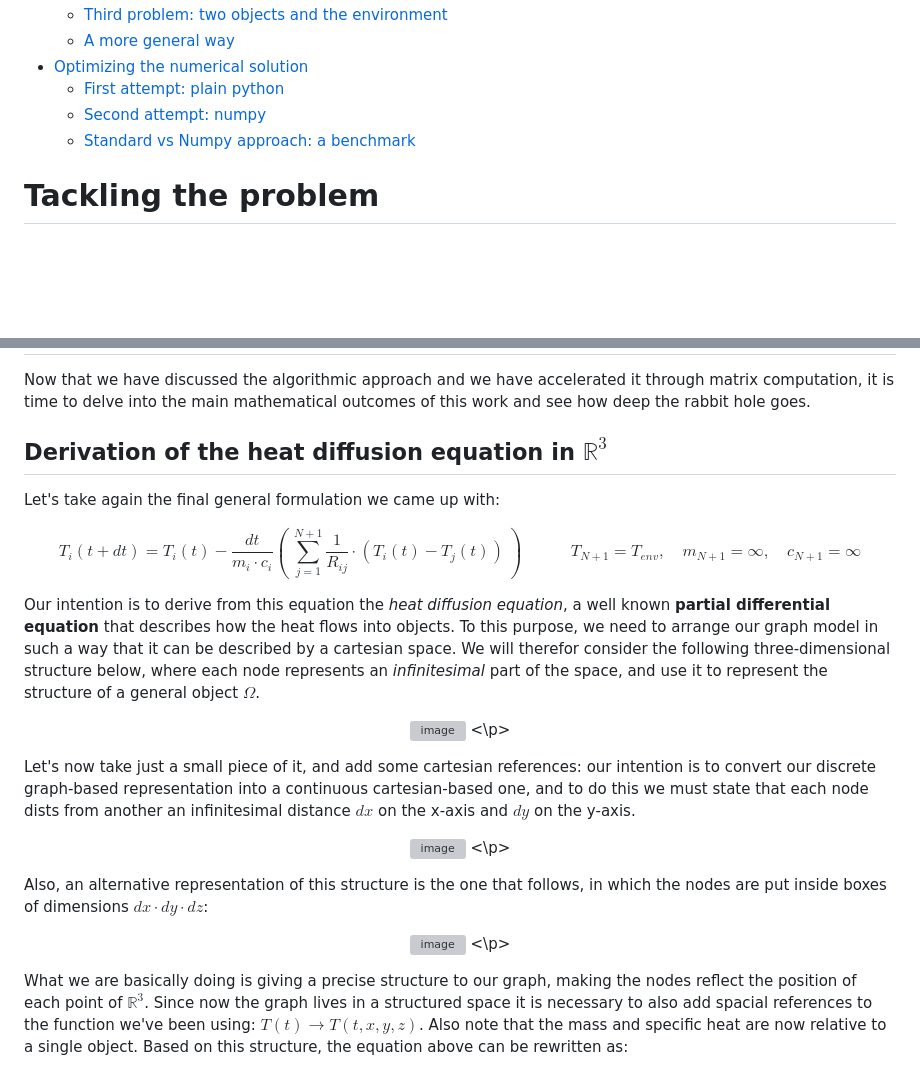
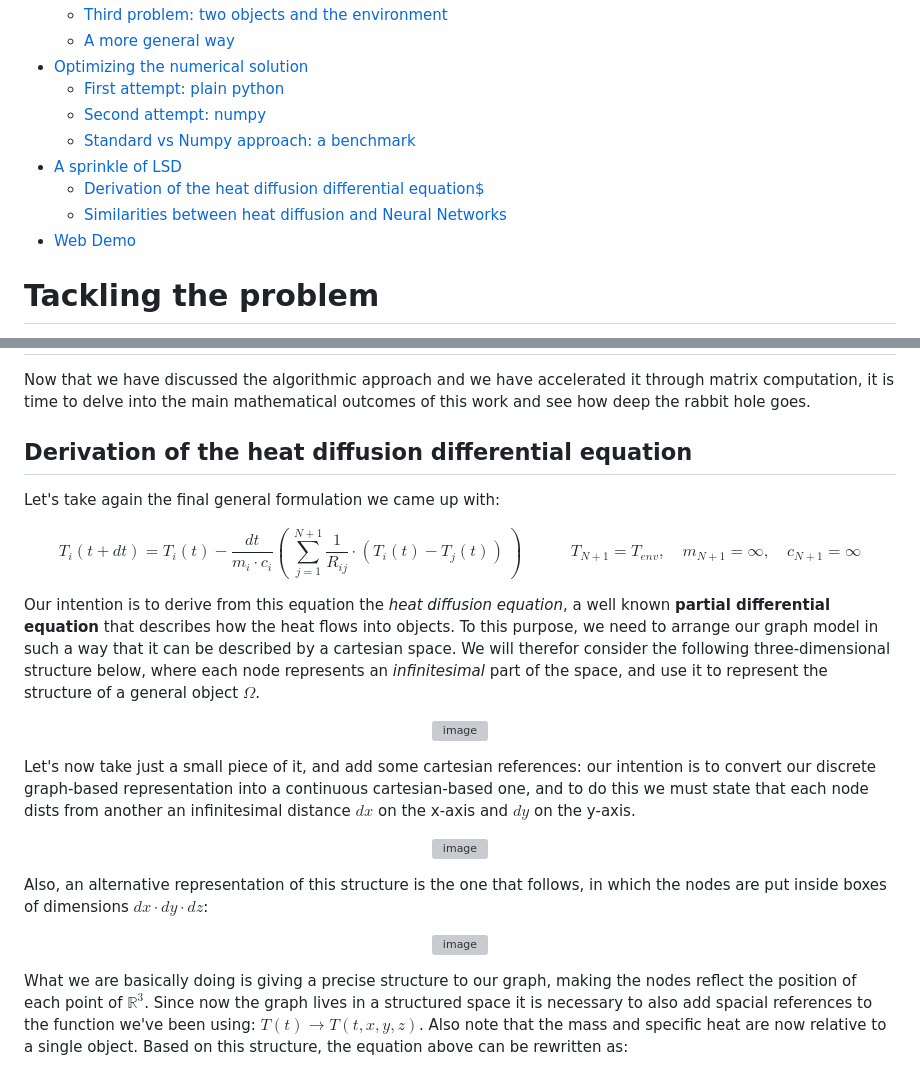
Before and after one commit to leonardobertolani/temperatures, a Markdown page: README.md, 2 parts joined by grey strips. Drawn GitHub-style; blank space fills up the shorter version; grey boxes are pictures that could not be loaded.

Commit message:
Update README.md
updated the table of contents and corrected some typos

```diff
--- a/README.md
+++ b/README.md
@@ -12,6 +12,10 @@ With this repo I'd like to show you some of my (very simple) results about my st
   - [First attempt: plain python](#first-attempt-plain-python)
   - [Second attempt: numpy](#second-attempt-numpy)
   - [Standard vs Numpy approach: a benchmark](#standard-vs-numpy-approach-a-benchmark)
+- [A sprinkle of LSD](#a-sprinkle-of-lsd)
+  - [Derivation of the heat diffusion differential equation$](#derivation-of-the-heat-diffusion-differential-equation$)
+  - [Similarities between heat diffusion and Neural Networks](#similarities-between-heat-diffusion-and-neural-networks)
+- [Web Demo](#web-demo)
 
 
 # Tackling the problem
@@ -456,7 +460,7 @@ This third set of graphs shows us that the quadratic dependence on the number of
 # A sprinkle of LSD
 Now that we have discussed the algorithmic approach and we have accelerated it through matrix computation, it is time to delve into the main mathematical outcomes of this work and see how deep the rabbit hole goes.
 
-## Derivation of the heat diffusion equation in $\mathbb{R}^3$
+## Derivation of the heat diffusion differential equation
 Let's take again the final general formulation we came up with:
 
 $$
@@ -467,20 +471,20 @@ Our intention is to derive from this equation the *heat diffusion equation*, a w
 
 <p align="center">
 <img width="600" height="400" alt="image" src="https://github.com/user-attachments/assets/ffdd8487-3232-461c-8b08-4eed6d66766a" />
-<\p>
+</p>
 
 Let's now take just a small piece of it, and add some cartesian references: our intention is to convert our discrete graph-based representation into a continuous cartesian-based one, and to do this we must state that each node dists from another an infinitesimal distance $dx$ on the x-axis and $dy$ on the y-axis.
 
 <p align="center">
 <img width="600" height="400" alt="image" src="https://github.com/user-attachments/assets/d4c48be5-615b-4975-b07d-daf8ffcfdaa4" />
-<\p>
+</p>
 
 Also, an alternative representation of this structure is the one that follows, in which the nodes are put inside boxes of dimensions $dx \cdot dy \cdot dz$:
 
 
 <p align="center">
 <img width="600" height="400" alt="image" src="https://github.com/user-attachments/assets/3532bfd5-f983-4a3b-911e-593b29a641a2" />
-<\p>
+</p>
 
 What we are basically doing is giving a precise structure to our graph, making the nodes reflect the position of each point of $\mathbb{R}^3$. Since now the graph lives in a structured space it is necessary to also add spacial references to the function we've been using: $T(t) \rightarrow T(t, x, y, z)$. Also note that the mass and specific heat are now relative to a single object. Based on this structure, the equation above can be rewritten as:
 
```
